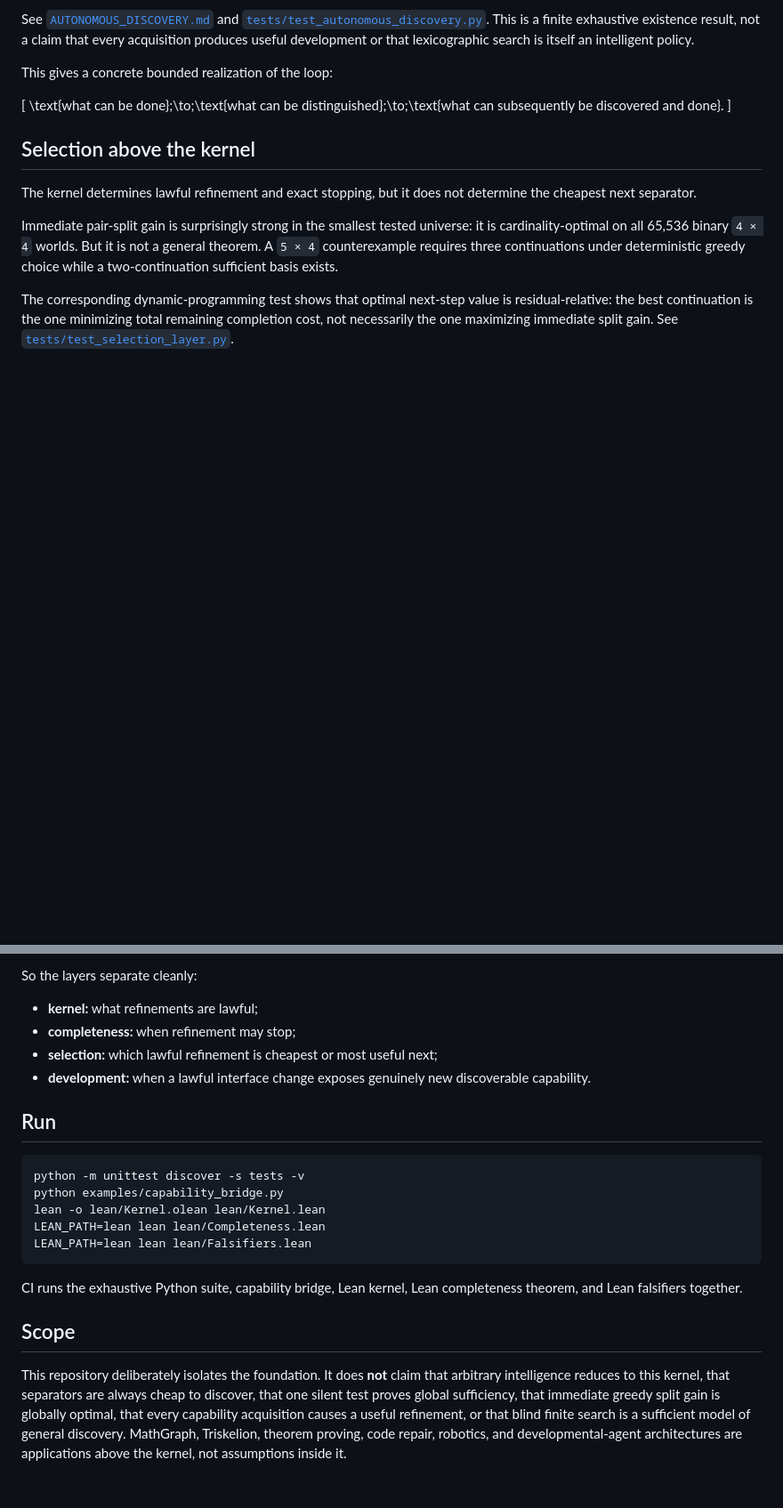
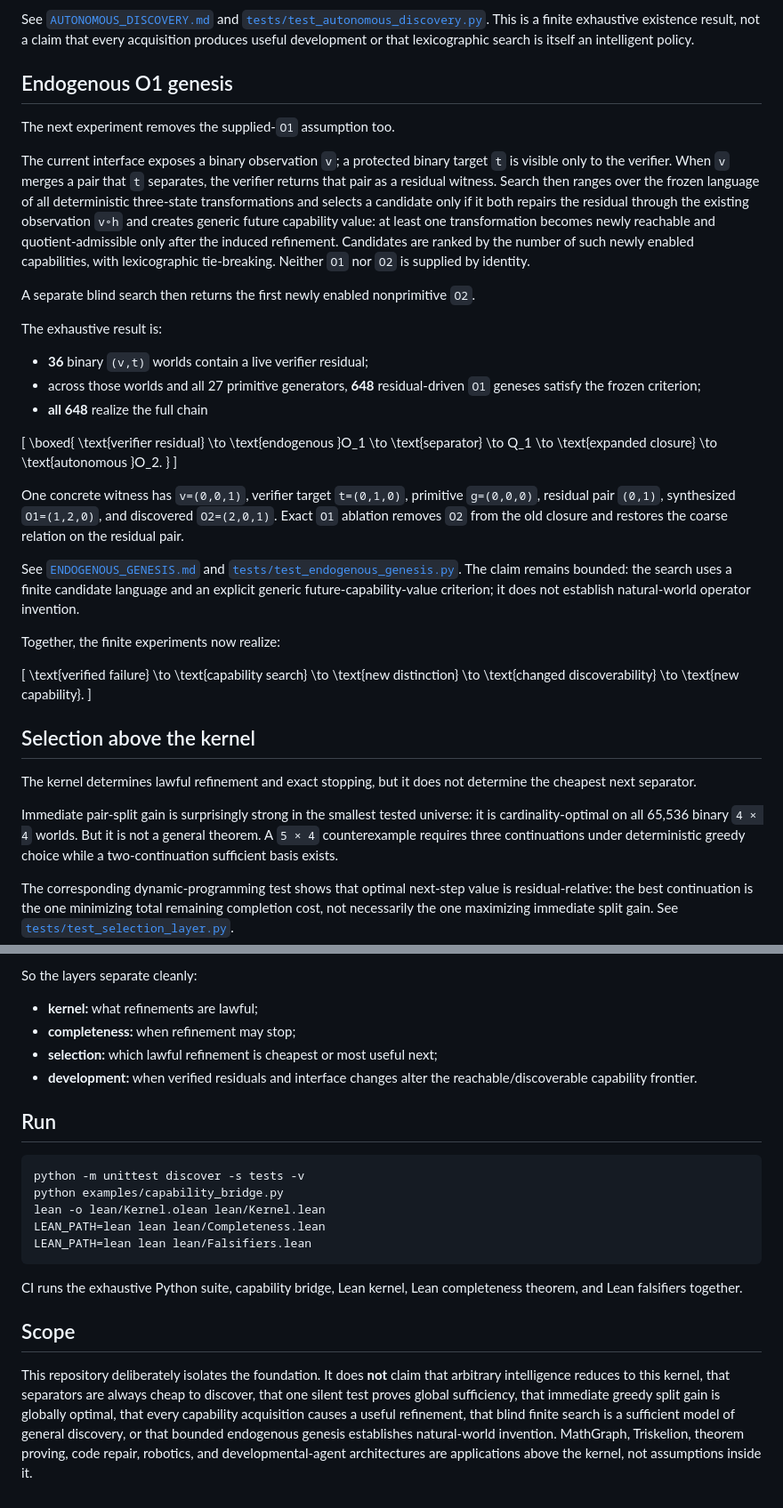
Before and after one commit to heathsanchez/Minimal-Sufficient-Interface, a Markdown page: README.md, 2 parts joined by grey strips. Shown at 89% size. Drawn GitHub-style; blank space fills up the shorter version.

Commit message:
Promote endogenous O1 genesis result

```diff
--- a/README.md
+++ b/README.md
@@ -85,10 +85,52 @@ Q_1
 
 See [`AUTONOMOUS_DISCOVERY.md`](AUTONOMOUS_DISCOVERY.md) and [`tests/test_autonomous_discovery.py`](tests/test_autonomous_discovery.py). This is a finite exhaustive existence result, not a claim that every acquisition produces useful development or that lexicographic search is itself an intelligent policy.
 
-This gives a concrete bounded realization of the loop:
+## Endogenous O1 genesis
+
+The next experiment removes the supplied-`O1` assumption too.
+
+The current interface exposes a binary observation `v`; a protected binary target `t` is visible only to the verifier. When `v` merges a pair that `t` separates, the verifier returns that pair as a residual witness. Search then ranges over the frozen language of all deterministic three-state transformations and selects a candidate only if it both repairs the residual through the existing observation `v∘h` and creates generic future capability value: at least one transformation becomes newly reachable and quotient-admissible only after the induced refinement. Candidates are ranked by the number of such newly enabled capabilities, with lexicographic tie-breaking. Neither `O1` nor `O2` is supplied by identity.
+
+A separate blind search then returns the first newly enabled nonprimitive `O2`.
+
+The exhaustive result is:
+
+- **36** binary `(v,t)` worlds contain a live verifier residual;
+- across those worlds and all 27 primitive generators, **648** residual-driven `O1` geneses satisfy the frozen criterion;
+- **all 648** realize the full chain
 
 \[
-\text{what can be done}\;\to\;\text{what can be distinguished}\;\to\;\text{what can subsequently be discovered and done}.
+\boxed{
+\text{verifier residual}
+\to
+\text{endogenous }O_1
+\to
+\text{separator}
+\to
+Q_1
+\to
+\text{expanded closure}
+\to
+\text{autonomous }O_2.
+}
+\]
+
+One concrete witness has `v=(0,0,1)`, verifier target `t=(0,1,0)`, primitive `g=(0,0,0)`, residual pair `(0,1)`, synthesized `O1=(1,2,0)`, and discovered `O2=(2,0,1)`. Exact `O1` ablation removes `O2` from the old closure and restores the coarse relation on the residual pair.
+
+See [`ENDOGENOUS_GENESIS.md`](ENDOGENOUS_GENESIS.md) and [`tests/test_endogenous_genesis.py`](tests/test_endogenous_genesis.py). The claim remains bounded: the search uses a finite candidate language and an explicit generic future-capability-value criterion; it does not establish natural-world operator invention.
+
+Together, the finite experiments now realize:
+
+\[
+\text{verified failure}
+\to
+\text{capability search}
+\to
+\text{new distinction}
+\to
+\text{changed discoverability}
+\to
+\text{new capability}.
 \]
 
 ## Selection above the kernel
@@ -104,7 +146,7 @@ So the layers separate cleanly:
 - **kernel:** what refinements are lawful;
 - **completeness:** when refinement may stop;
 - **selection:** which lawful refinement is cheapest or most useful next;
-- **development:** when a lawful interface change exposes genuinely new discoverable capability.
+- **development:** when verified residuals and interface changes alter the reachable/discoverable capability frontier.
 
 ## Run
 
@@ -120,4 +162,4 @@ CI runs the exhaustive Python suite, capability bridge, Lean kernel, Lean comple
 
 ## Scope
 
-This repository deliberately isolates the foundation. It does **not** claim that arbitrary intelligence reduces to this kernel, that separators are always cheap to discover, that one silent test proves global sufficiency, that immediate greedy split gain is globally optimal, that every capability acquisition causes a useful refinement, or that blind finite search is a sufficient model of general discovery. MathGraph, Triskelion, theorem proving, code repair, robotics, and developmental-agent architectures are applications above the kernel, not assumptions inside it.
+This repository deliberately isolates the foundation. It does **not** claim that arbitrary intelligence reduces to this kernel, that separators are always cheap to discover, that one silent test proves global sufficiency, that immediate greedy split gain is globally optimal, that every capability acquisition causes a useful refinement, that blind finite search is a sufficient model of general discovery, or that bounded endogenous genesis establishes natural-world invention. MathGraph, Triskelion, theorem proving, code repair, robotics, and developmental-agent architectures are applications above the kernel, not assumptions inside it.
```
